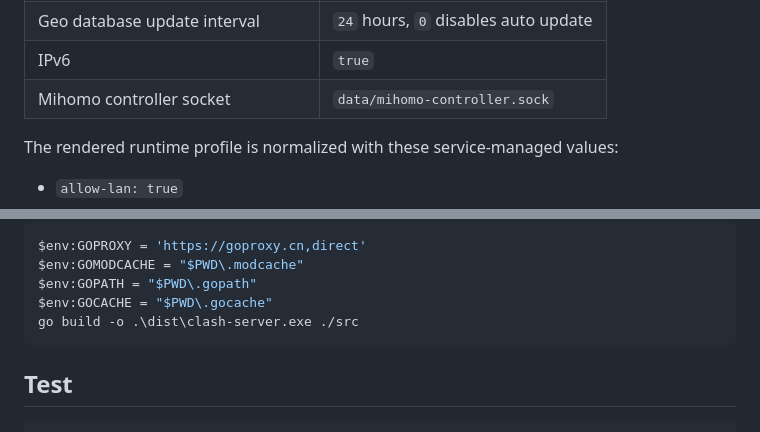
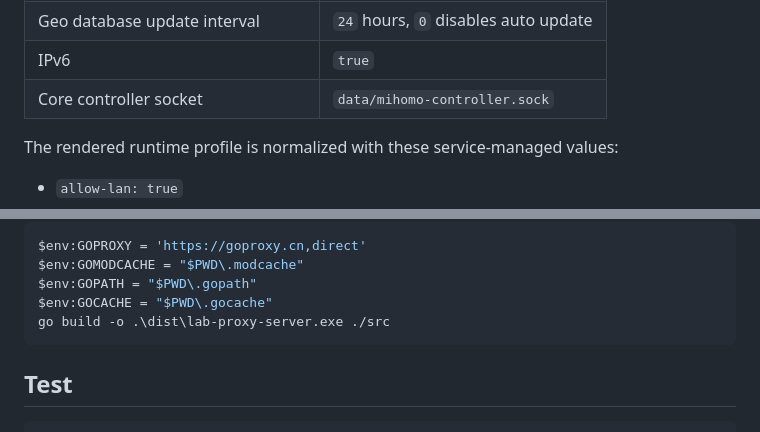
Before and after one commit to jxnkwlp/lab-proxy-server, a Markdown page: README.md, 2 parts joined by grey strips. Rendered like a GitHub page.

````diff
--- a/README.md
+++ b/README.md
@@ -59,7 +59,7 @@ The service creates `data/config.yml` on first start when the file does not alre
 | Log level                         | `info`                        |
 | Geo database update interval      | `24` hours, `0` disables auto update |
 | IPv6                              | `true`                        |
-| Mihomo controller socket          | `data/mihomo-controller.sock` |
+| Core controller socket            | `data/mihomo-controller.sock` |
 
 The rendered runtime profile is normalized with these service-managed values:
 
@@ -128,7 +128,7 @@ $env:GOPROXY = 'https://goproxy.cn,direct'
 $env:GOMODCACHE = "$PWD\.modcache"
 $env:GOPATH = "$PWD\.gopath"
 $env:GOCACHE = "$PWD\.gocache"
-go build -o .\dist\clash-server.exe ./src
+go build -o .\dist\lab-proxy-server.exe ./src
 ```
 
 ## Test
````
Also changed, not shown: other parts of README.md (+12 -12 lines).
